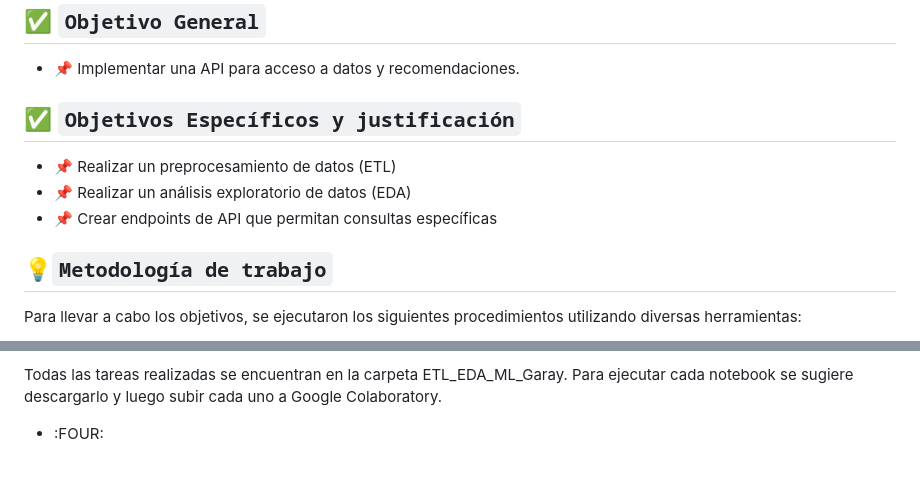
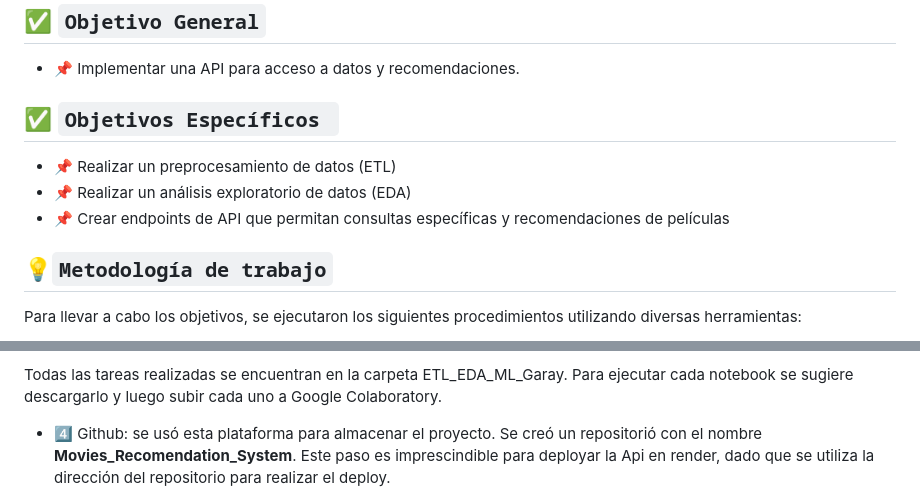
Before and after one commit to carolina-garay/Movies_Recomendation_System, a Markdown page: README.md, 2 parts joined by grey strips. Drawn GitHub-style; blank space fills up the shorter version.

Commit message:
se modifica el readme

````diff
--- a/README.md
+++ b/README.md
@@ -25,11 +25,11 @@ Este proyecto no sólo ha sido una excelente oportunidad para aplicar mis habili
 
 - :pushpin: Implementar una API para acceso a datos y recomendaciones.
 
-## :white_check_mark: ```Objetivos Específicos y justificación```
+## :white_check_mark: ```Objetivos Específicos ```
 
 - :pushpin: Realizar un preprocesamiento de datos (ETL)
 - :pushpin: Realizar un análisis exploratorio de datos (EDA)
-- :pushpin: Crear endpoints de API que permitan consultas específicas
+- :pushpin: Crear endpoints de API que permitan consultas específicas y recomendaciones de películas
 
 
 ## 💡```Metodología de trabajo```
@@ -46,5 +46,5 @@ Para llevar a cabo los objetivos, se ejecutaron los siguientes procedimientos ut
 
 Todas las tareas realizadas se encuentran en la carpeta ETL_EDA_ML_Garay. Para ejecutar cada notebook se sugiere descargarlo y luego subir cada uno a Google Colaboratory.
 
-- :FOUR:
+- :four: <font color='green'>Github: se usó esta plataforma para almacenar el proyecto. Se creó un repositorió con el nombre **Movies_Recomendation_System**. Este paso es imprescindible para deployar la Api en render, dado que se utiliza la dirección del repositorio para realizar el deploy.
 
````
Also changed, not shown: other parts of README.md (+4 -4 lines).
